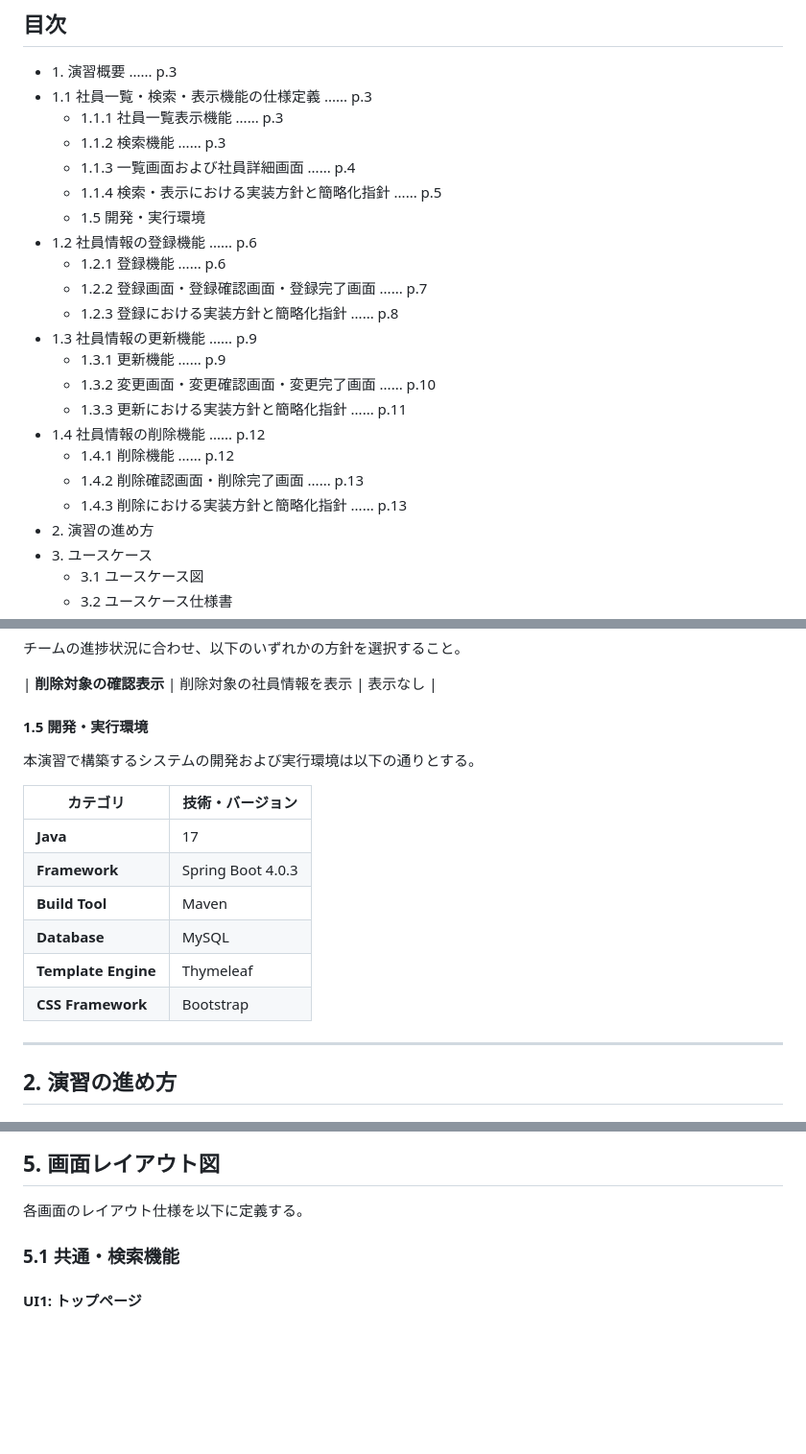
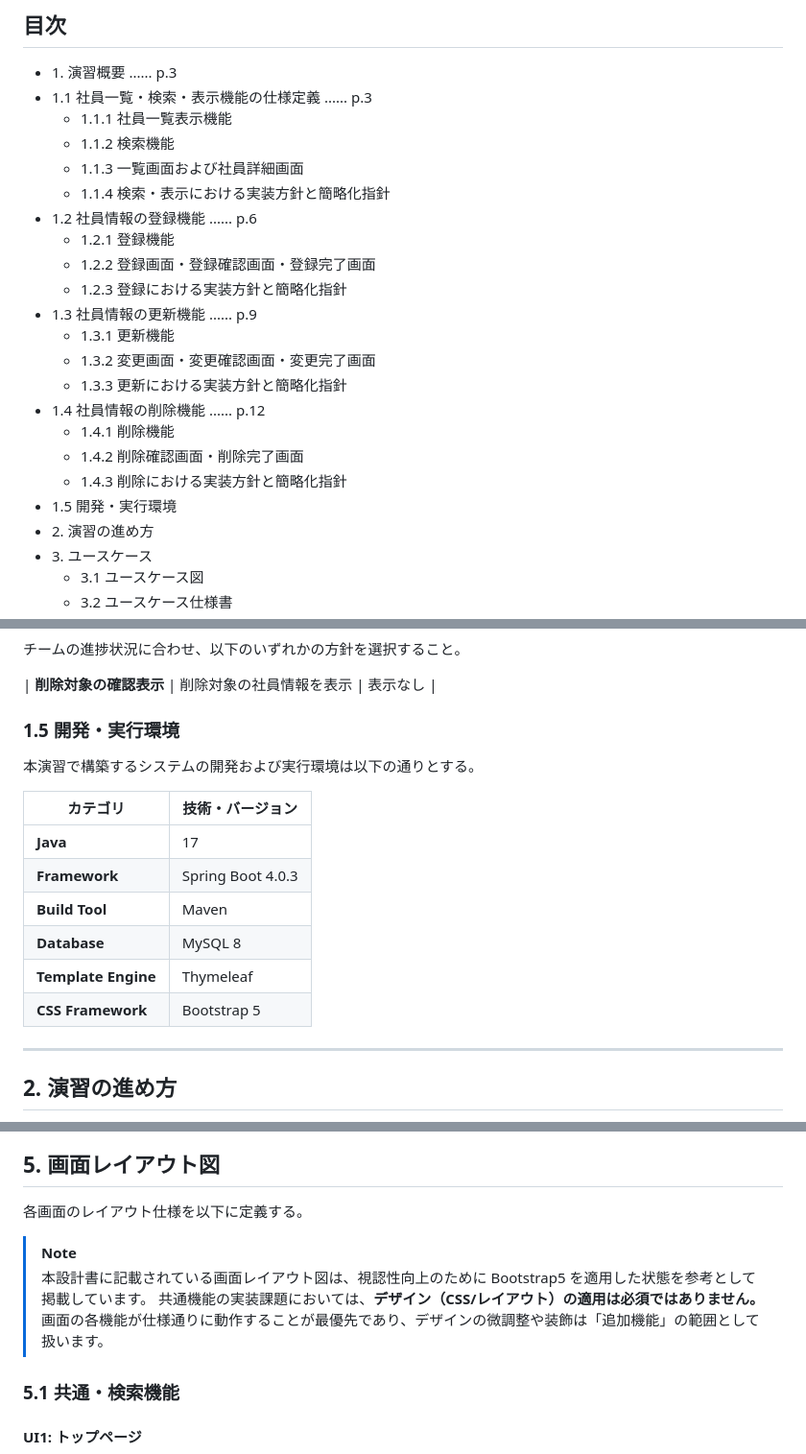
Before and after one commit to juyeongjung1/NewEIMS, a Markdown page: EIMS_Comprehensive_Exercise_Guide.md, 3 parts joined by grey strips. Shown at 96% size. GitHub-like rendering; blank space fills up the shorter version.

Commit message:
docs: 開発環境の修正とデザイン適用に関する注記を追加

```diff
--- a/EIMS_Comprehensive_Exercise_Guide.md
+++ b/EIMS_Comprehensive_Exercise_Guide.md
@@ -31,23 +31,23 @@
 
 - 1\. 演習概要 ...... p.3
 - 1.1 社員一覧・検索・表示機能の仕様定義 ...... p.3
-  - 1.1.1 社員一覧表示機能 ...... p.3
-  - 1.1.2 検索機能 ...... p.3
-  - 1.1.3 一覧画面および社員詳細画面 ...... p.4
-  - 1.1.4 検索・表示における実装方針と簡略化指針 ...... p.5
-  - 1.5 開発・実行環境
+  - 1.1.1 社員一覧表示機能
+  - 1.1.2 検索機能
+  - 1.1.3 一覧画面および社員詳細画面
+  - 1.1.4 検索・表示における実装方針と簡略化指針
 - 1.2 社員情報の登録機能 ...... p.6
-  - 1.2.1 登録機能 ...... p.6
-  - 1.2.2 登録画面・登録確認画面・登録完了画面 ...... p.7
-  - 1.2.3 登録における実装方針と簡略化指針 ...... p.8
+  - 1.2.1 登録機能
+  - 1.2.2 登録画面・登録確認画面・登録完了画面
+  - 1.2.3 登録における実装方針と簡略化指針
 - 1.3 社員情報の更新機能 ...... p.9
-  - 1.3.1 更新機能 ...... p.9
-  - 1.3.2 変更画面・変更確認画面・変更完了画面 ...... p.10
-  - 1.3.3 更新における実装方針と簡略化指針 ...... p.11
+  - 1.3.1 更新機能
+  - 1.3.2 変更画面・変更確認画面・変更完了画面
+  - 1.3.3 更新における実装方針と簡略化指針
 - 1.4 社員情報の削除機能 ...... p.12
-  - 1.4.1 削除機能 ...... p.12
-  - 1.4.2 削除確認画面・削除完了画面 ...... p.13
-  - 1.4.3 削除における実装方針と簡略化指針 ...... p.13
+  - 1.4.1 削除機能
+  - 1.4.2 削除確認画面・削除完了画面
+  - 1.4.3 削除における実装方針と簡略化指針
+- 1.5 開発・実行環境
 - 2\. 演習の進め方
 - 3\. ユースケース
   - 3.1 ユースケース図
@@ -291,7 +291,7 @@ EIMSデータベースに登録されているすべての社員を一覧で表
 
 | **削除対象の確認表示** | 削除対象の社員情報を表示 | 表示なし |
 
-#### 1.5 開発・実行環境
+### 1.5 開発・実行環境
 本演習で構築するシステムの開発および実行環境は以下の通りとする。
 
 | カテゴリ | 技術・バージョン |
@@ -299,9 +299,9 @@ EIMSデータベースに登録されているすべての社員を一覧で表
 | **Java** | 17 |
 | **Framework** | Spring Boot 4.0.3 |
 | **Build Tool** | Maven |
-| **Database** | MySQL |
+| **Database** | MySQL 8 |
 | **Template Engine** | Thymeleaf |
-| **CSS Framework** | Bootstrap |
+| **CSS Framework** | Bootstrap 5 |
 
 <div style="page-break-before: always;"></div>
 
@@ -722,6 +722,11 @@ flowchart TD
 
 各画面のレイアウト仕様を以下に定義する。
 
+> [!NOTE]
+> 本設計書に記載されている画面レイアウト図は、視認性向上のために Bootstrap5 を適用した状態を参考として掲載しています。
+> 共通機能の実装課題においては、**デザイン（CSS/レイアウト）の適用は必須ではありません。**
+> 画面の各機能が仕様通りに動作することが最優先であり、デザインの微調整や装飾は「追加機能」の範囲として扱います。
+
 ### 5.1 共通・検索機能
 
 #### UI1: トップページ
```
